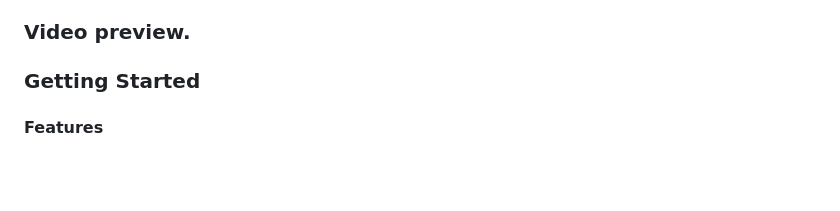
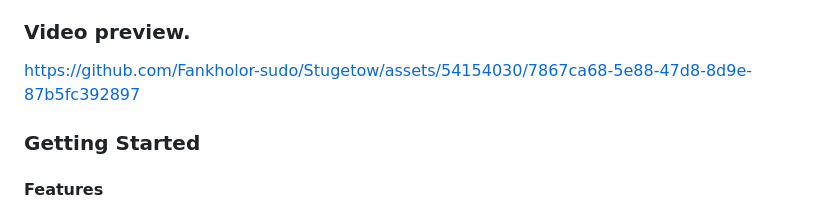
Before and after one commit to Fankholor-sudo/Stugetow, a Markdown page: README.md, the part around the change. Drawn GitHub-style; blank space fills up the shorter version.

```diff
--- a/README.md
+++ b/README.md
@@ -29,6 +29,9 @@ Welcome to the Stugetow derived from ``Student get to work``, mobile application
 Stugetow serves as a social media platform where companies can post job opportunities, and students can apply for these jobs. The app is aiming at reducing graduate unemployment rate in South Africa. Additionally, the app fosters social connections among students from different universities, allowing students to assist each other irregardless of the distance between their universities.
 
 ### Video preview.
+
+https://github.com/Fankholor-sudo/Stugetow/assets/54154030/7867ca68-5e88-47d8-8d9e-87b5fc392897
+
 
 
 ### Getting Started
```
